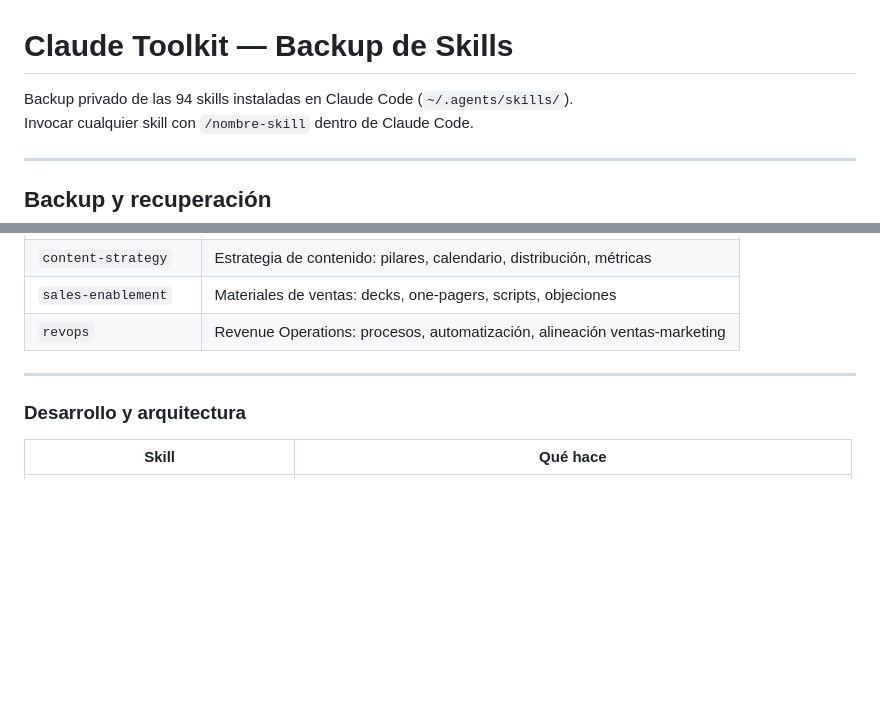
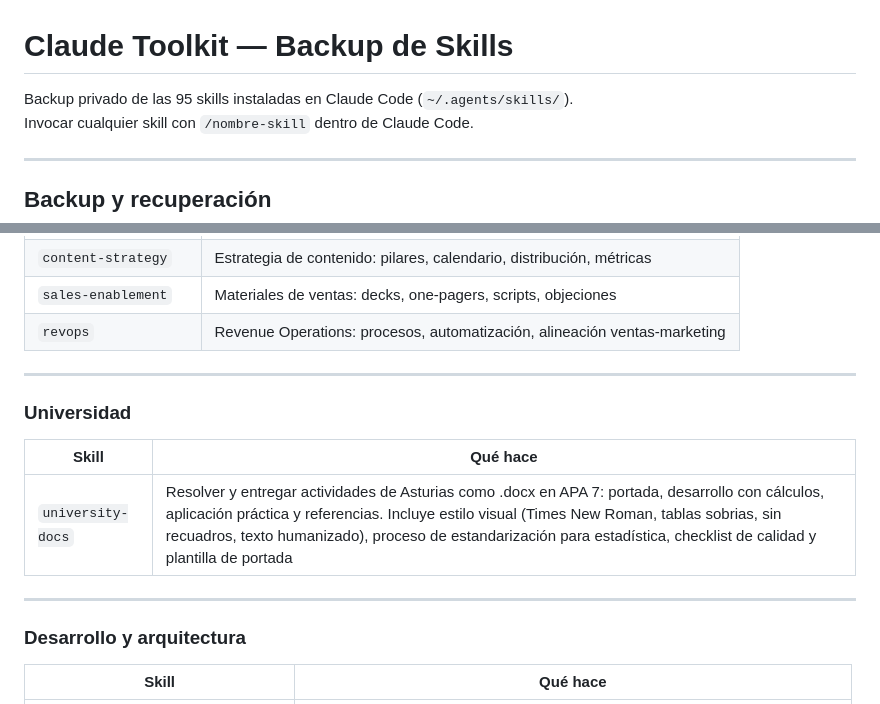
Before and after one commit to nelsonur17-alt/claude-toolkit, a Markdown page: README.md, 2 parts joined by grey strips. Drawn GitHub-style; blank space fills up the shorter version.

Commit message:
Add university-docs skill

```diff
--- a/README.md
+++ b/README.md
@@ -1,6 +1,6 @@
 # Claude Toolkit — Backup de Skills
 
-Backup privado de las 94 skills instaladas en Claude Code (`~/.agents/skills/`).
+Backup privado de las 95 skills instaladas en Claude Code (`~/.agents/skills/`).
 Invocar cualquier skill con `/nombre-skill` dentro de Claude Code.
 
 ---
@@ -140,6 +140,14 @@ git clone https://github.com/nelsonur17-alt/claude-toolkit.git ~/.agents/skills
 
 ---
 
+### Universidad
+
+| Skill | Qué hace |
+|-------|----------|
+| `university-docs` | Resolver y entregar actividades de Asturias como .docx en APA 7: portada, desarrollo con cálculos, aplicación práctica y referencias. Incluye estilo visual (Times New Roman, tablas sobrias, sin recuadros, texto humanizado), proceso de estandarización para estadística, checklist de calidad y plantilla de portada |
+
+---
+
 ### Desarrollo y arquitectura
 
 | Skill | Qué hace |
```
